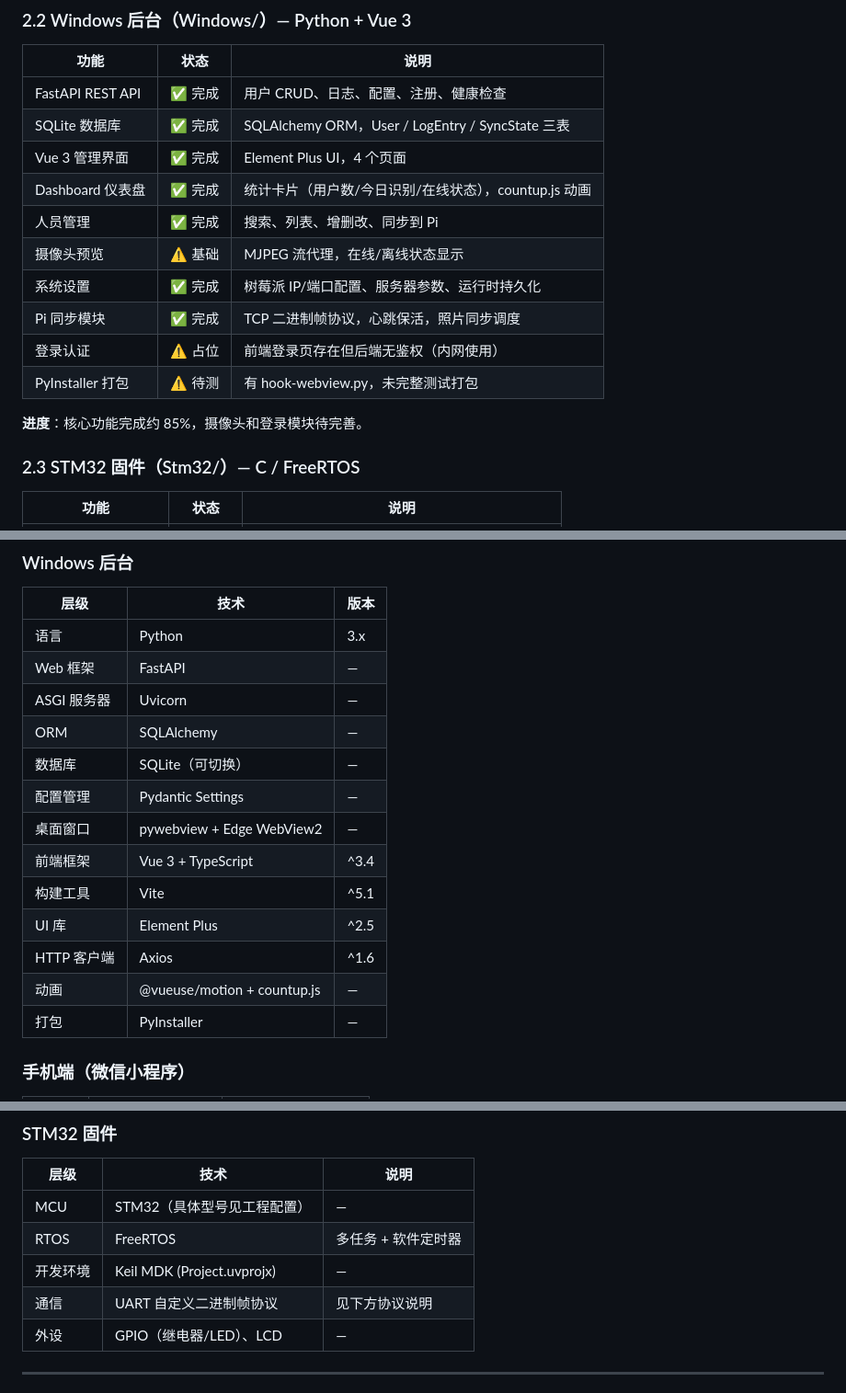
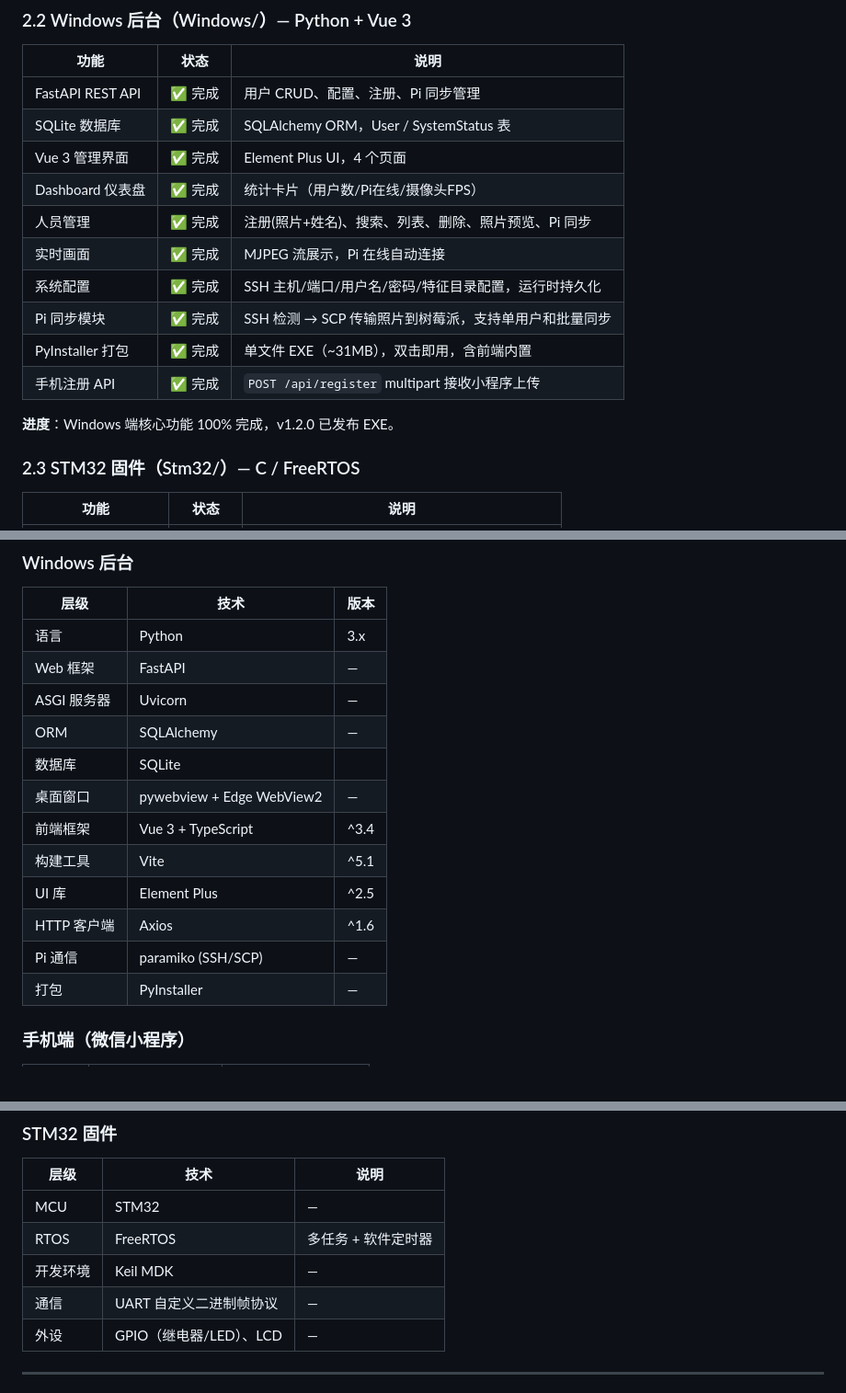
Before and after one commit to xccloop/FaceRecognition, a Markdown page: README.md, 3 parts joined by grey strips. Shown at 92% size. GitHub-like rendering.

```diff
--- a/README.md
+++ b/README.md
@@ -49,18 +49,18 @@
 
 | 功能 | 状态 | 说明 |
 |------|------|------|
-| FastAPI REST API | ✅ 完成 | 用户 CRUD、日志、配置、注册、健康检查 |
-| SQLite 数据库 | ✅ 完成 | SQLAlchemy ORM，User / LogEntry / SyncState 三表 |
+| FastAPI REST API | ✅ 完成 | 用户 CRUD、配置、注册、Pi 同步管理 |
+| SQLite 数据库 | ✅ 完成 | SQLAlchemy ORM，User / SystemStatus 表 |
 | Vue 3 管理界面 | ✅ 完成 | Element Plus UI，4 个页面 |
-| Dashboard 仪表盘 | ✅ 完成 | 统计卡片（用户数/今日识别/在线状态），countup.js 动画 |
-| 人员管理 | ✅ 完成 | 搜索、列表、增删改、同步到 Pi |
-| 摄像头预览 | ⚠️ 基础 | MJPEG 流代理，在线/离线状态显示 |
-| 系统设置 | ✅ 完成 | 树莓派 IP/端口配置、服务器参数、运行时持久化 |
-| Pi 同步模块 | ✅ 完成 | TCP 二进制帧协议，心跳保活，照片同步调度 |
-| 登录认证 | ⚠️ 占位 | 前端登录页存在但后端无鉴权（内网使用） |
-| PyInstaller 打包 | ⚠️ 待测 | 有 hook-webview.py，未完整测试打包 |
+| Dashboard 仪表盘 | ✅ 完成 | 统计卡片（用户数/Pi在线/摄像头FPS） |
+| 人员管理 | ✅ 完成 | 注册(照片+姓名)、搜索、列表、删除、照片预览、Pi 同步 |
+| 实时画面 | ✅ 完成 | MJPEG 流展示，Pi 在线自动连接 |
+| 系统配置 | ✅ 完成 | SSH 主机/端口/用户名/密码/特征目录配置，运行时持久化 |
+| Pi 同步模块 | ✅ 完成 | SSH 检测 → SCP 传输照片到树莓派，支持单用户和批量同步 |
+| PyInstaller 打包 | ✅ 完成 | 单文件 EXE（~31MB），双击即用，含前端内置 |
+| 手机注册 API | ✅ 完成 | `POST /api/register` multipart 接收小程序上传 |
 
-**进度**：核心功能完成约 85%，摄像头和登录模块待完善。
+**进度**：Windows 端核心功能 100% 完成，v1.2.0 已发布 EXE。
 
 ### 2.3 STM32 固件（Stm32/）— C / FreeRTOS
 
@@ -96,14 +96,13 @@
 | Web 框架 | FastAPI | — |
 | ASGI 服务器 | Uvicorn | — |
 | ORM | SQLAlchemy | — |
-| 数据库 | SQLite（可切换） | — |
-| 配置管理 | Pydantic Settings | — |
+| 数据库 | SQLite |
 | 桌面窗口 | pywebview + Edge WebView2 | — |
 | 前端框架 | Vue 3 + TypeScript | ^3.4 |
 | 构建工具 | Vite | ^5.1 |
 | UI 库 | Element Plus | ^2.5 |
 | HTTP 客户端 | Axios | ^1.6 |
-| 动画 | @vueuse/motion + countup.js | — |
+| Pi 通信 | paramiko (SSH/SCP) | — |
 | 打包 | PyInstaller | — |
 
 ### 手机端（微信小程序）
@@ -119,10 +118,10 @@
 ### STM32 固件
 | 层级 | 技术 | 说明 |
 |------|------|------|
-| MCU | STM32（具体型号见工程配置） | — |
+| MCU | STM32 | — |
 | RTOS | FreeRTOS | 多任务 + 软件定时器 |
-| 开发环境 | Keil MDK (Project.uvprojx) | — |
-| 通信 | UART 自定义二进制帧协议 | 见下方协议说明 |
+| 开发环境 | Keil MDK | — |
+| 通信 | UART 自定义二进制帧协议 | — |
 | 外设 | GPIO（继电器/LED）、LCD | — |
 
 ---
```
Also changed, not shown: other parts of README.md (+44 -98 lines), Windows/README.md (added, +196 -0 lines).
